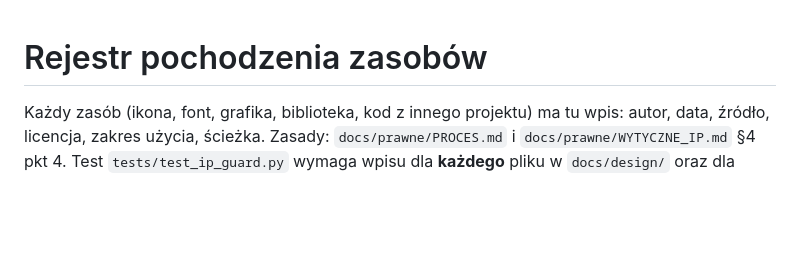
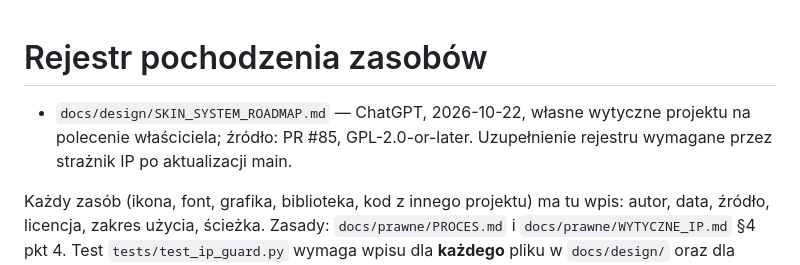
Before and after one commit to anonimov94/linumeRT, a Markdown page: docs/PROVENANCE.md, the part around the change. Rendered like a GitHub page; blank space fills up the shorter version.

Commit message:
docs: register merged GUI roadmap for provenance checks
Model-Author: Codex

```diff
--- a/docs/PROVENANCE.md
+++ b/docs/PROVENANCE.md
@@ -1,4 +1,8 @@
 # Rejestr pochodzenia zasobów
+
+- `docs/design/SKIN_SYSTEM_ROADMAP.md` — ChatGPT, 2026-10-22, własne wytyczne
+  projektu na polecenie właściciela; źródło: PR #85, GPL-2.0-or-later.
+  Uzupełnienie rejestru wymagane przez strażnik IP po aktualizacji main.
 
 Każdy zasób (ikona, font, grafika, biblioteka, kod z innego projektu) ma tu wpis: autor, data, źródło,
 licencja, zakres użycia, ścieżka. Zasady: `docs/prawne/PROCES.md` i `docs/prawne/WYTYCZNE_IP.md` §4 pkt 4.
```
